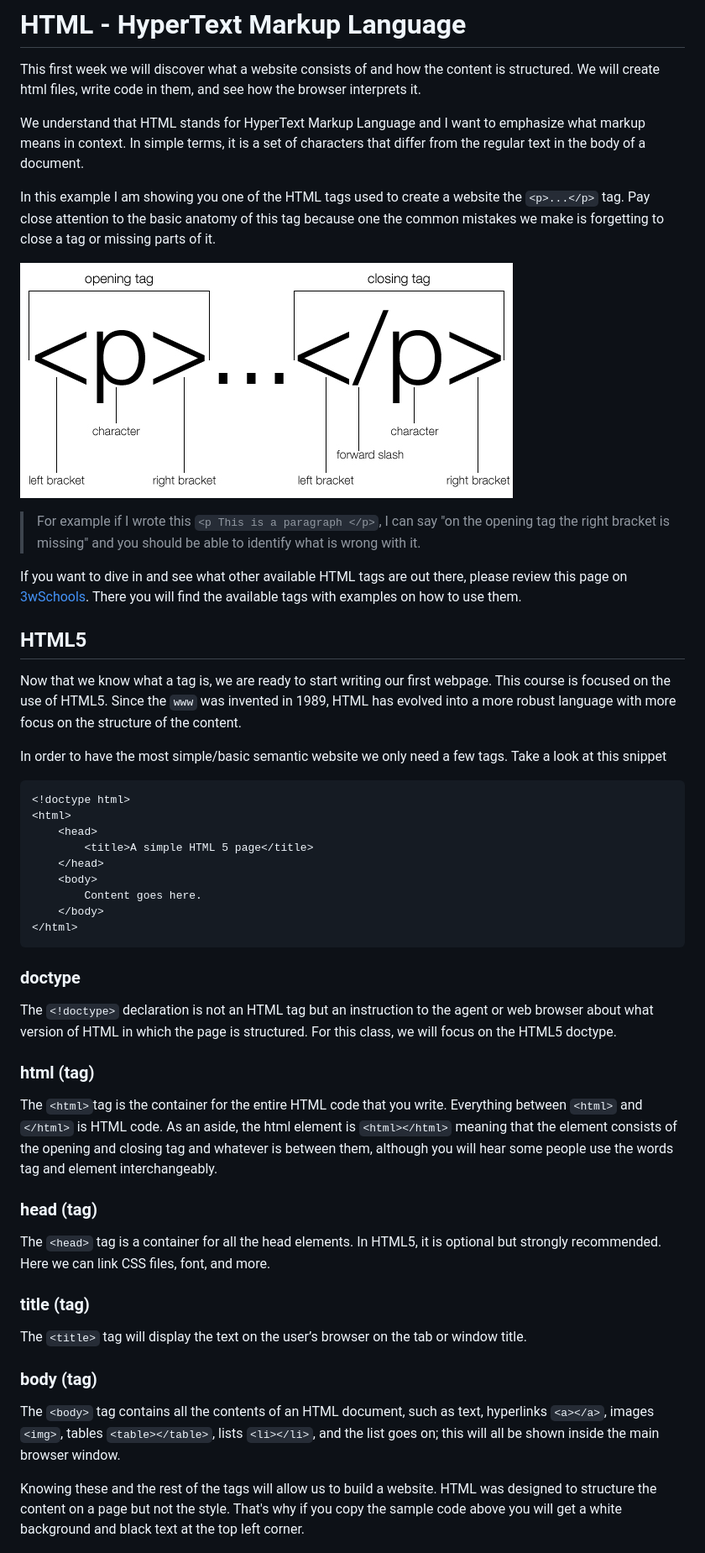
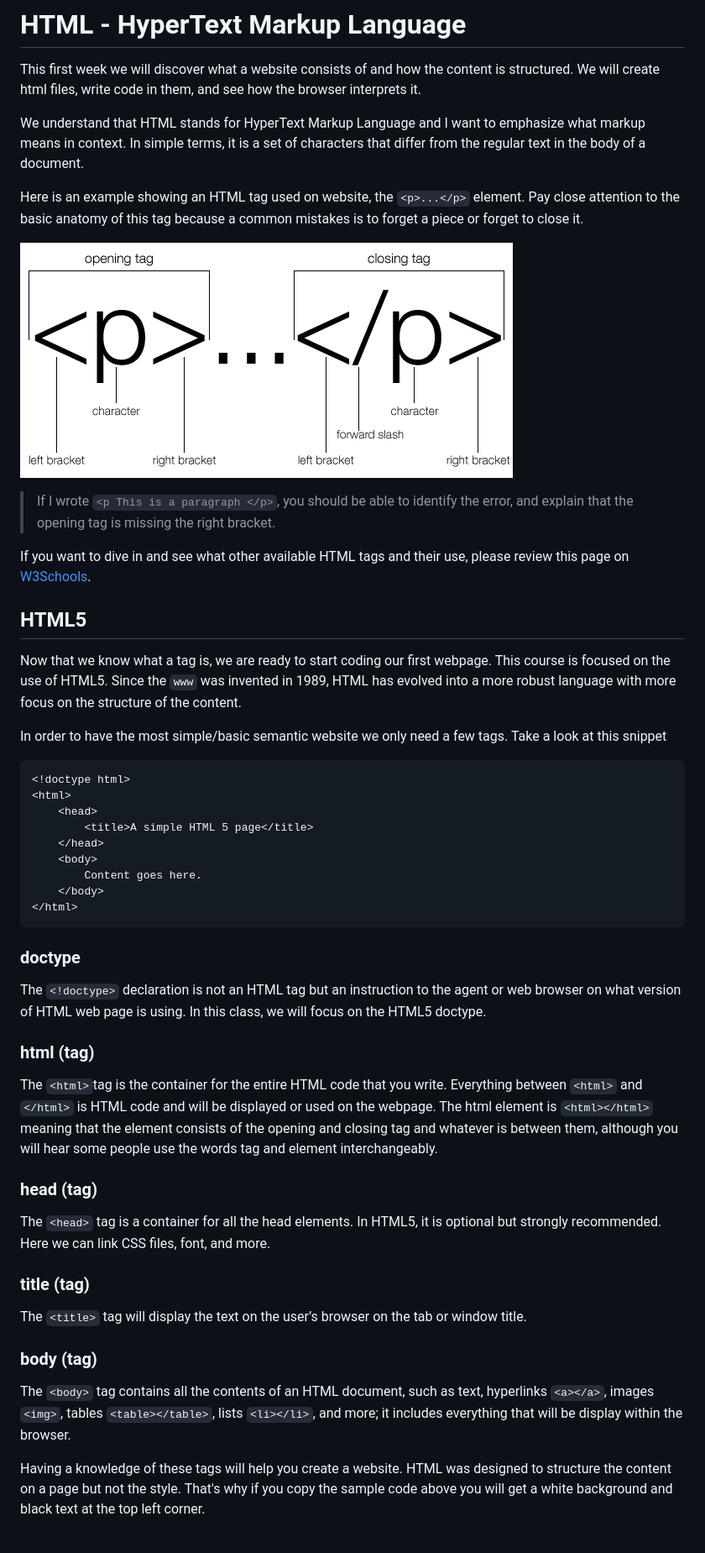
Before and after one commit to wlittler/HTMLIntroductory, a Markdown page: syllabus/01 What is HTML.md, the part around the change printed below. Shown: that part at 84% size. Rendered like a GitHub page.

````diff
--- a/syllabus/01 What is HTML.md
+++ b/syllabus/01 What is HTML.md
@@ -4,17 +4,17 @@ This first week we will discover what a website consists of and how the content
 
 We understand that HTML stands for HyperText Markup Language and I want to emphasize what markup means in context. In simple terms, it is a set of characters that differ from the regular text in the body of a document.
 
-In this example I am showing you one of the HTML tags used to create a website the `<p>...</p>` tag. Pay close attention to the basic anatomy of this tag because one the common mistakes we make is forgetting to close a tag or missing parts of it.
+Here is an example showing an HTML tag used on website, the `<p>...</p>` element. Pay close attention to the basic anatomy of this tag because a common mistakes is to forget a piece or forget to close it.
 
 ![Tag anatomy](/images/tags.jpg)
 
->For example if I wrote this `<p This is a paragraph </p>`, I can say "on the opening tag the right bracket is missing" and you should be able to identify what is wrong with it.
+>If I wrote `<p This is a paragraph </p>`, you should be able to identify the error, and explain that the opening tag is missing the right bracket.
 
-If you want to dive in and see what other available HTML tags are out there, please review this page on [3wSchools](http://www.w3schools.com/tags/default.asp). There you will find the available tags with examples on how to use them.
+If you want to dive in and see what other available HTML tags and their use, please review this page on [W3Schools](http://www.w3schools.com/tags/default.asp).
 
 ## HTML5
 
-Now that we know what a tag is, we are ready to start writing our first webpage. This course is focused on the use of HTML5. Since the `www` was invented in 1989, HTML has evolved into a more robust language with more focus on the structure of the content.
+Now that we know what a tag is, we are ready to start coding our first webpage. This course is focused on the use of HTML5. Since the `www` was invented in 1989, HTML has evolved into a more robust language with more focus on the structure of the content.
 
 In order to have the most simple/basic semantic website we only need a few tags. Take a look at this snippet
 
@@ -30,10 +30,10 @@ In order to have the most simple/basic semantic website we only need a few tags.
 </html>
 ```
 ### doctype
-The `<!doctype>` declaration is not an HTML tag but an instruction to the agent or web browser about what version of HTML in which the page is structured. For this class, we will focus on the HTML5 doctype.
+The `<!doctype>` declaration is not an HTML tag but an instruction to the agent or web browser on what version of HTML web page is using. In this class, we will focus on the HTML5 doctype.
 
 ### html (tag)
-The `<html>`tag is the container for the entire HTML code that you write. Everything between `<html>` and `</html>` is HTML code. As an aside, the html element is `<html></html>` meaning that the element consists of the opening and closing tag and whatever is between them, although you will hear some people use the words tag and element interchangeably.
+The `<html>`tag is the container for the entire HTML code that you write. Everything between `<html>` and `</html>` is HTML code and will be displayed or used on the webpage. The html element is `<html></html>` meaning that the element consists of the opening and closing tag and whatever is between them, although you will hear some people use the words tag and element interchangeably.
 
 ### head (tag)
 The `<head>` tag is a container for all the head elements. In HTML5, it is optional but strongly recommended. Here we can link CSS files, font, and more.
@@ -42,9 +42,9 @@ The `<head>` tag is a container for all the head elements. In HTML5, it is optio
 The `<title>` tag will display the text on the user’s browser on the tab or window title.
 
 ### body (tag)
-The `<body>` tag contains all the contents of an HTML document, such as text, hyperlinks `<a></a>`, images `<img>`, tables `<table></table>`, lists `<li></li>`, and the list goes on; this will all be shown inside the main browser window.
+The `<body>` tag contains all the contents of an HTML document, such as text, hyperlinks `<a></a>`, images `<img>`, tables `<table></table>`, lists `<li></li>`, and more; it includes everything that will be display within the browser.
 
-Knowing these and the rest of the tags will allow us to build a website. HTML was designed to structure the content on a page but not the style. That's why if you copy the sample code above you will get a white background and black text at the top left corner.
+Having a knowledge of these tags will help you create a website. HTML was designed to structure the content on a page but not the style. That's why if you copy the sample code above you will get a white background and black text at the top left corner.
 
 ![Basic example](../images/basic-html-site.JPG)
 
````
Also changed, not shown: other parts of syllabus/01 What is HTML.md (+9 -10 lines), syllabus/02 What is CSS.md (+40 -72 lines), images/css-rule.jpg (added), images/exercise-day-2.jpg (added).
